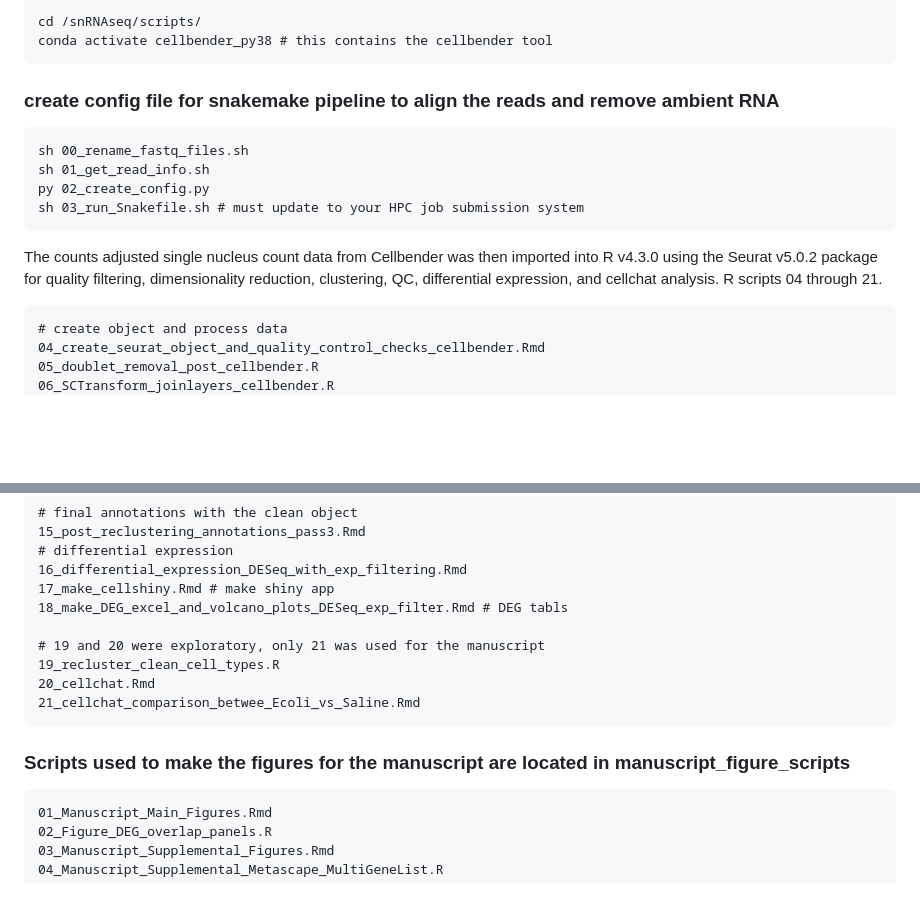
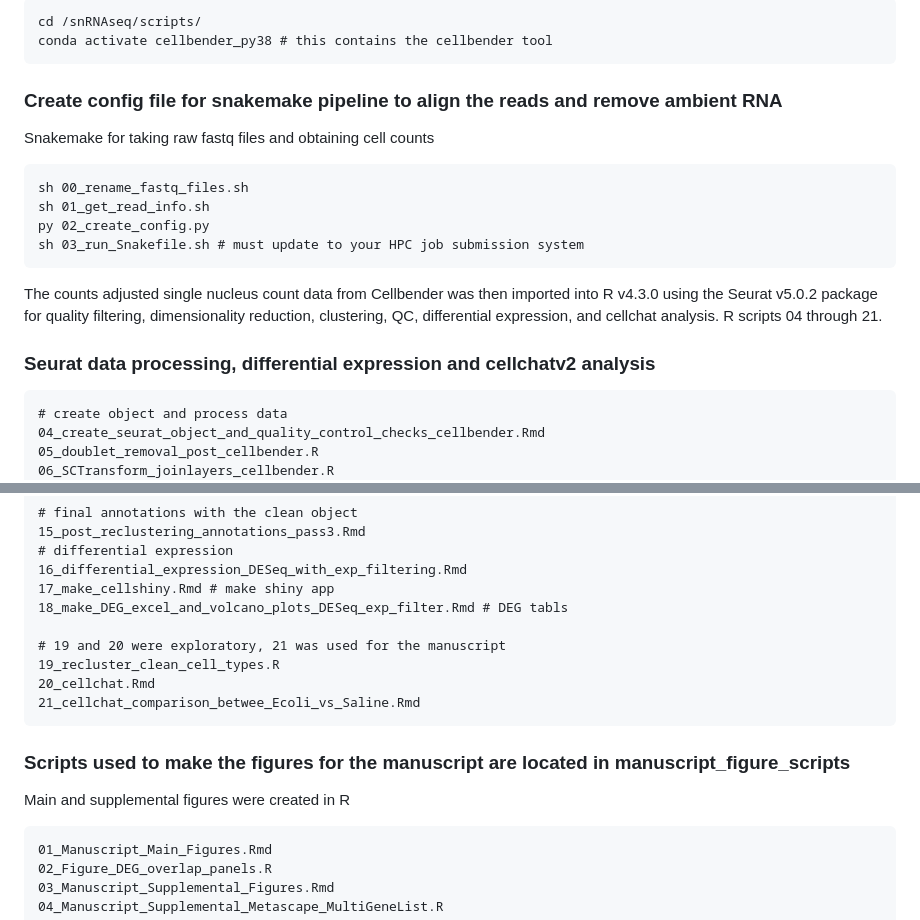
Before and after one commit to olneykimberly/Ecoli_pigs, a Markdown page: README.md, 2 parts joined by grey strips. Rendered like a GitHub page; blank space fills up the shorter version.

````diff
--- a/README.md
+++ b/README.md
@@ -103,7 +103,8 @@ cd /snRNAseq/scripts/
 conda activate cellbender_py38 # this contains the cellbender tool
 ```
 
-### create config file for snakemake pipeline to align the reads and remove ambient RNA
+### Create config file for snakemake pipeline to align the reads and remove ambient RNA
+Snakemake for taking raw fastq files and obtaining cell counts
 ```
 sh 00_rename_fastq_files.sh
 sh 01_get_read_info.sh
@@ -112,6 +113,8 @@ sh 03_run_Snakefile.sh # must update to your HPC job submission system
 ```
 
 The counts adjusted single nucleus count data from Cellbender was then imported into R v4.3.0 using the Seurat v5.0.2 package for quality filtering, dimensionality reduction, clustering, QC, differential expression, and cellchat analysis. R scripts 04 through 21.
+
+### Seurat data processing, differential expression and cellchatv2 analysis
 ```{r}
 # create object and process data
 04_create_seurat_object_and_quality_control_checks_cellbender.Rmd
@@ -134,13 +137,14 @@ The counts adjusted single nucleus count data from Cellbender was then imported
 17_make_cellshiny.Rmd # make shiny app
 18_make_DEG_excel_and_volcano_plots_DESeq_exp_filter.Rmd # DEG tabls
 
-# 19 and 20 were exploratory, only 21 was used for the manuscript
+# 19 and 20 were exploratory, 21 was used for the manuscript
 19_recluster_clean_cell_types.R
 20_cellchat.Rmd
 21_cellchat_comparison_betwee_Ecoli_vs_Saline.Rmd
 ```
 
 ### Scripts used to make the figures for the manuscript are located in manuscript_figure_scripts
+Main and supplemental figures were created in R
 ```
 01_Manuscript_Main_Figures.Rmd
 02_Figure_DEG_overlap_panels.R
````
